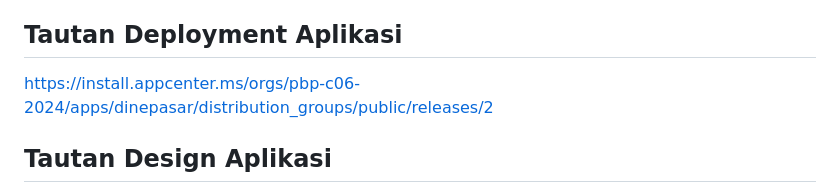
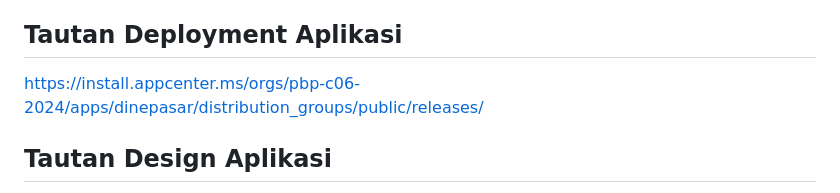
Before and after one commit to PBPC06/dinepasar_mobile, a Markdown page: README.md, the part around the change. GitHub-like rendering.

Commit message:
edit: link deployment

```diff
--- a/README.md
+++ b/README.md
@@ -88,7 +88,7 @@ Integrasi antara web service dan aplikasi web dilakukan dengan langkah-langkah b
 
 
 ## Tautan Deployment Aplikasi
-https://install.appcenter.ms/orgs/pbp-c06-2024/apps/dinepasar/distribution_groups/public/releases/2
+https://install.appcenter.ms/orgs/pbp-c06-2024/apps/dinepasar/distribution_groups/public/releases/
 
 ## Tautan Design Aplikasi
 https://www.figma.com/design/TSFcu7BFIfJ4H2hhmGNuBi/Dinepasar-Flutter-Design?node-id=0-1&t=JvM71gqiFklpPgz7-1
```
